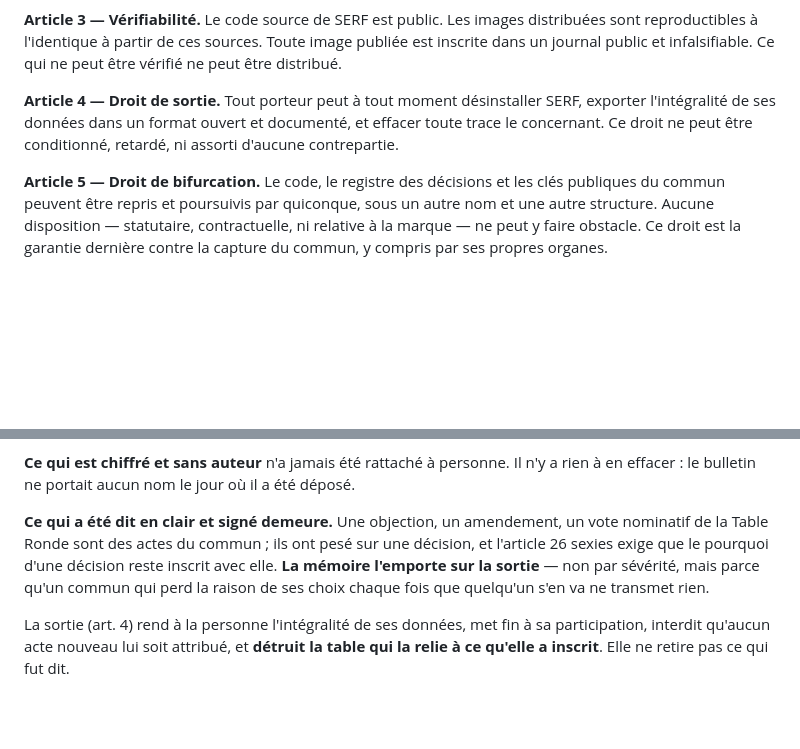
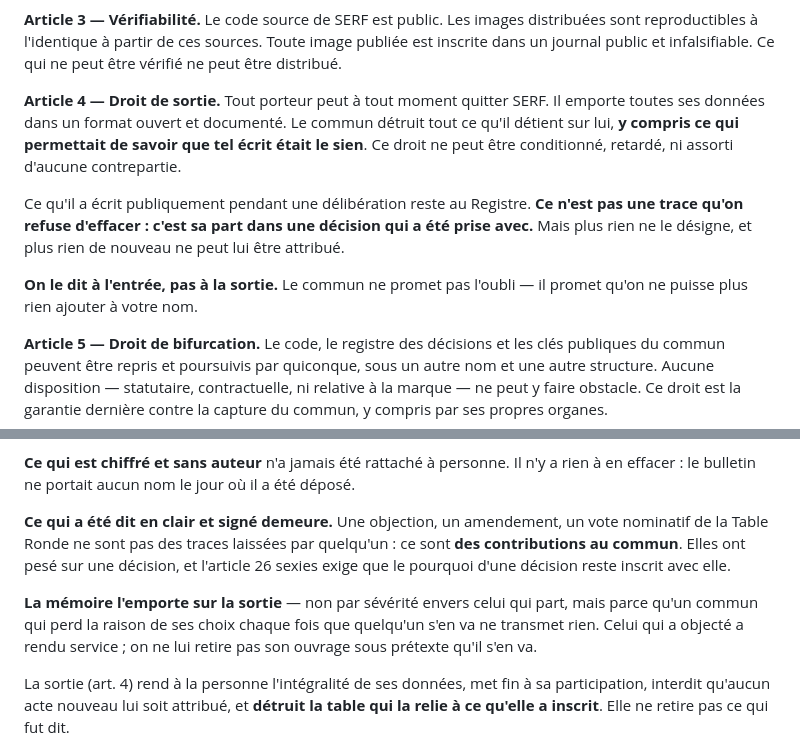
Before and after one commit to Aku-Origin/SERF, a Markdown page: CHARTE.md, 2 parts joined by grey strips. Drawn GitHub-style; blank space fills up the shorter version.

Commit message:
Article 4 réécrit — le commun ne promet pas l'oubli
Il promettait d'« effacer toute trace le concernant », sans condition,
au Titre I non révisable. C'était intenable dès lors que la mémoire
l'emporte sur la sortie : après adoption, plus personne n'aurait pu le
corriger et c'est l'art. 26 quinquies qui serait tombé.

Ce qui est détruit : tout ce que le commun détient sur la personne, et
l'index qui permettait de savoir que tel écrit était le sien. Ce qui
reste : ce qu'elle a écrit publiquement en délibération.

Et la seconde phrase est retournée, sur reprise de Diego — « une
objection peut être bonne, arrête de centrer dessus comme si c'était le
problème ». Ce qui demeure au Registre n'est pas une trace qu'on refuse
d'effacer, c'est une part dans une décision. Celui qui a objecté a rendu
service ; on ne lui retire pas son ouvrage parce qu'il s'en va.

L'art. 26 quinquies suit le même retournement.

Le droit de partir reste absolu. Pour qui n'a jamais écrit en
délibération, la sortie demeure un effacement total — les bulletins
n'ont jamais porté de nom.

Le Sans-Ciel

Co-Authored-By: Claude Opus 5 <noreply@anthropic.com>

```diff
--- a/CHARTE.md
+++ b/CHARTE.md
@@ -81,9 +81,18 @@ journal public et infalsifiable. Ce qui ne peut être vérifié ne peut être
 distribué.
 
 **Article 4 — Droit de sortie.**
-Tout porteur peut à tout moment désinstaller SERF, exporter l'intégralité de ses
-données dans un format ouvert et documenté, et effacer toute trace le concernant.
-Ce droit ne peut être conditionné, retardé, ni assorti d'aucune contrepartie.
+Tout porteur peut à tout moment quitter SERF. Il emporte toutes ses données dans un
+format ouvert et documenté. Le commun détruit tout ce qu'il détient sur lui, **y
+compris ce qui permettait de savoir que tel écrit était le sien**. Ce droit ne peut
+être conditionné, retardé, ni assorti d'aucune contrepartie.
+
+Ce qu'il a écrit publiquement pendant une délibération reste au Registre. **Ce
+n'est pas une trace qu'on refuse d'effacer : c'est sa part dans une décision qui a
+été prise avec.** Mais plus rien ne le désigne, et plus rien de nouveau ne peut lui
+être attribué.
+
+**On le dit à l'entrée, pas à la sortie.** Le commun ne promet pas l'oubli — il
+promet qu'on ne puisse plus rien ajouter à votre nom.
 
 **Article 5 — Droit de bifurcation.**
 Le code, le registre des décisions et les clés publiques du commun peuvent être
@@ -586,11 +595,14 @@ Les deux régimes de l'article 26 bis ne sortent pas de la même manière.
 rien à en effacer : le bulletin ne portait aucun nom le jour où il a été déposé.
 
 **Ce qui a été dit en clair et signé demeure.** Une objection, un amendement, un
-vote nominatif de la Table Ronde sont des actes du commun ; ils ont pesé sur une
-décision, et l'article 26 sexies exige que le pourquoi d'une décision reste
-inscrit avec elle. **La mémoire l'emporte sur la sortie** — non par sévérité, mais
-parce qu'un commun qui perd la raison de ses choix chaque fois que quelqu'un s'en
-va ne transmet rien.
+vote nominatif de la Table Ronde ne sont pas des traces laissées par quelqu'un :
+ce sont **des contributions au commun**. Elles ont pesé sur une décision, et
+l'article 26 sexies exige que le pourquoi d'une décision reste inscrit avec elle.
+
+**La mémoire l'emporte sur la sortie** — non par sévérité envers celui qui part,
+mais parce qu'un commun qui perd la raison de ses choix chaque fois que quelqu'un
+s'en va ne transmet rien. Celui qui a objecté a rendu service ; on ne lui retire
+pas son ouvrage sous prétexte qu'il s'en va.
 
 La sortie (art. 4) rend à la personne l'intégralité de ses données, met fin à sa
 participation, interdit qu'aucun acte nouveau lui soit attribué, et **détruit la
```
Also changed, not shown: CLAUDE.md (+1 -1 lines).
